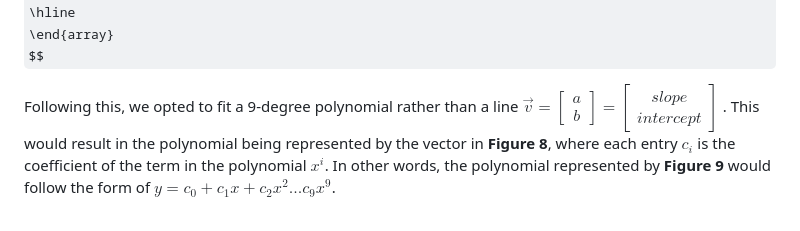
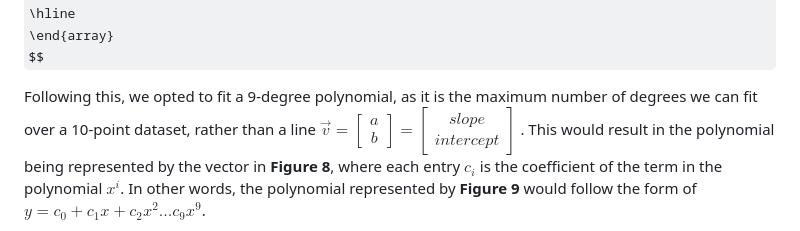
Before and after one commit to SebastianReyes2005/LinearAlgebraProject, a Markdown page: LinearProject2/Probabilistic Analysis of Stock and Bond Gapping by Linear Algebra.md, the part around the change. Rendered like a GitHub page; some formulas as TeX source.

```diff
--- a/LinearProject2/Probabilistic Analysis of Stock and Bond Gapping by Linear Algebra.md
+++ b/LinearProject2/Probabilistic Analysis of Stock and Bond Gapping by Linear Algebra.md
@@ -340,7 +340,7 @@ $$
 \end{array}
 $$
 
-Following this, we opted to fit a 9-degree polynomial rather than a line
+Following this, we opted to fit a 9-degree polynomial, as it is the maximum number of degrees we can fit over a 10-point dataset, rather than a line
 $\vec{v} = \begin{bmatrix} a \\ b \end{bmatrix} = \begin{bmatrix} slope \\ intercept \end{bmatrix}$
 . This would result in the polynomial being represented by the vector in
 **Figure 8**, where each entry $c_i$ is the coefficient of the term in
```
